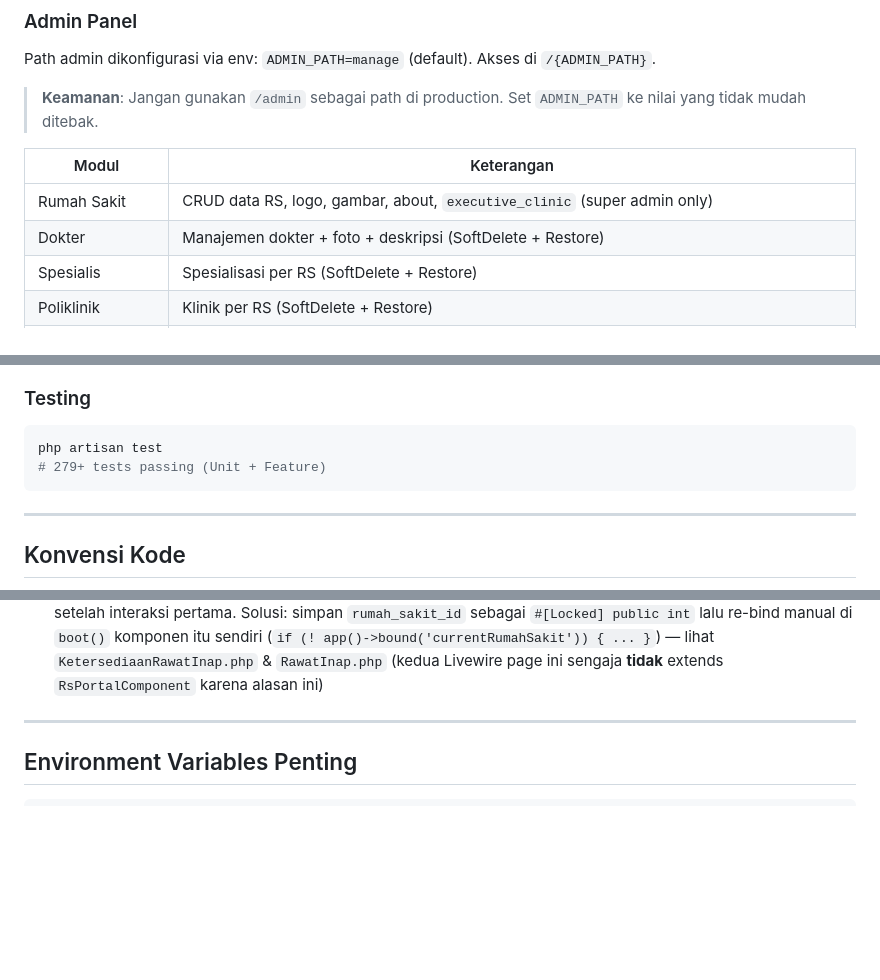
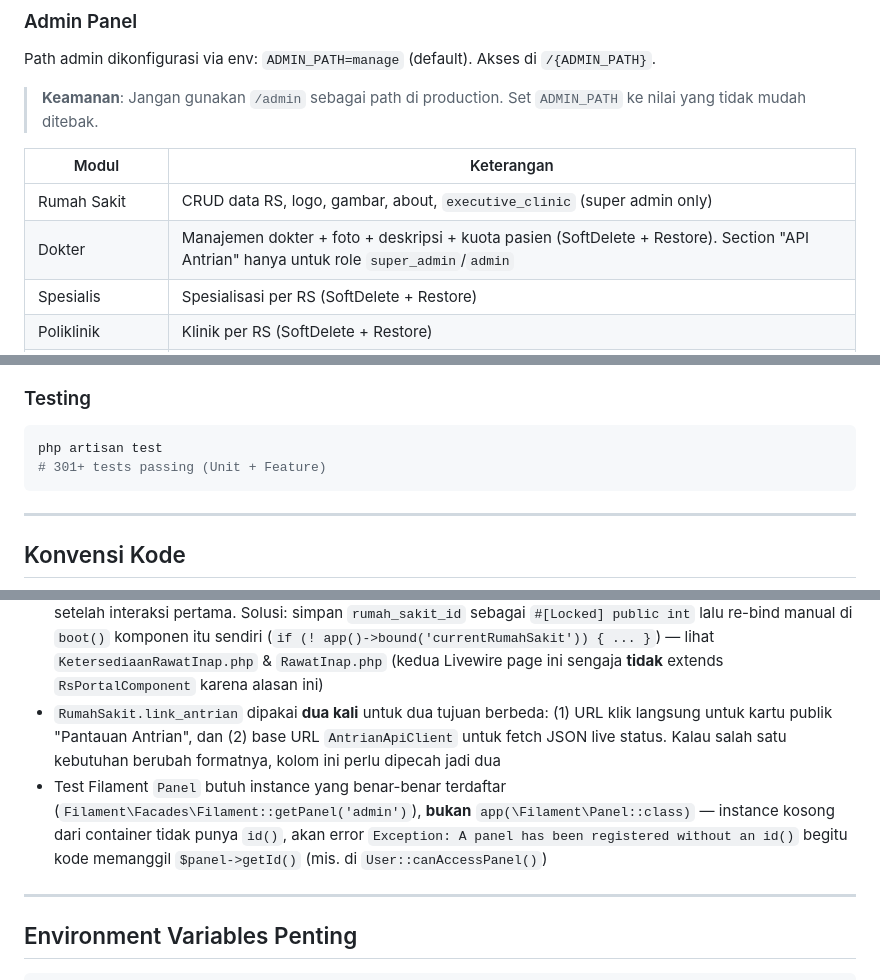
Before and after one commit to ahyaghifari/rsusm-cicd, a Markdown page: README.md, 3 parts joined by grey strips. GitHub-like rendering; blank space fills up the shorter version.

````diff
--- a/README.md
+++ b/README.md
@@ -228,7 +237,7 @@ Path admin dikonfigurasi via env: `ADMIN_PATH=manage` (default). Akses di `/{ADM
 | Modul | Keterangan |
 |---|---|
 | Rumah Sakit | CRUD data RS, logo, gambar, about, `executive_clinic` (super admin only) |
-| Dokter | Manajemen dokter + foto + deskripsi (SoftDelete + Restore) |
+| Dokter | Manajemen dokter + foto + deskripsi + kuota pasien (SoftDelete + Restore). Section "API Antrian" hanya untuk role `super_admin`/`admin` |
 | Spesialis | Spesialisasi per RS (SoftDelete + Restore) |
 | Poliklinik | Klinik per RS (SoftDelete + Restore) |
 | **Jadwal Praktek** | Jadwal rawat jalan per poliklinik — 2 mode editable, kolom `is_executive` |
@@ -402,7 +411,7 @@ Akun yang dibuat otomatis oleh `DatabaseSeeder`:
 
 ```bash
 php artisan test
-# 279+ tests passing (Unit + Feature)
+# 301+ tests passing (Unit + Feature)
 ```
 
 ---
@@ -428,6 +437,8 @@ php artisan test
 - Web Push: route yang di-pass ke job (`SendWebPushNotification`) wajib menyertakan parameter `rumahsakit` (slug) karena URI multi-tenant — eager-load `rumahSakit` di `sesiAktif()` sebelum dispatch
 - `push_subscription` disimpan sebagai TEXT JSON mentah; dibersihkan dari DB otomatis saat endpoint kadaluwarsa (laporan `sendNotification` dicek di job)
 - **`RsPortalComponent` + `wire:poll`/interaksi AJAX berulang tidak cocok**: `RumahSakitMiddleware` (yang men-set binding `currentRumahSakit` ke container) cuma jalan di request awal (full page load), **tidak** jalan di `/livewire/update` (request AJAX untuk `wire:poll` & tiap `wire:click`/`wire:model` setelahnya) — pakai `RsPortalComponent::boot()` di komponen yang sering re-render via AJAX akan `BindingResolutionException` setelah interaksi pertama. Solusi: simpan `rumah_sakit_id` sebagai `#[Locked] public int` lalu re-bind manual di `boot()` komponen itu sendiri (`if (! app()->bound('currentRumahSakit')) { ... }`) — lihat `KetersediaanRawatInap.php` & `RawatInap.php` (kedua Livewire page ini sengaja **tidak** extends `RsPortalComponent` karena alasan ini)
+- `RumahSakit.link_antrian` dipakai **dua kali** untuk dua tujuan berbeda: (1) URL klik langsung untuk kartu publik "Pantauan Antrian", dan (2) base URL `AntrianApiClient` untuk fetch JSON live status. Kalau salah satu kebutuhan berubah formatnya, kolom ini perlu dipecah jadi dua
+- Test Filament `Panel` butuh instance yang benar-benar terdaftar (`Filament\Facades\Filament::getPanel('admin')`), **bukan** `app(\Filament\Panel::class)` — instance kosong dari container tidak punya `id()`, akan error `Exception: A panel has been registered without an id()` begitu kode memanggil `$panel->getId()` (mis. di `User::canAccessPanel()`)
 
 ---
 
````
Also changed, not shown: other parts of README.md (+18 -0 lines).
